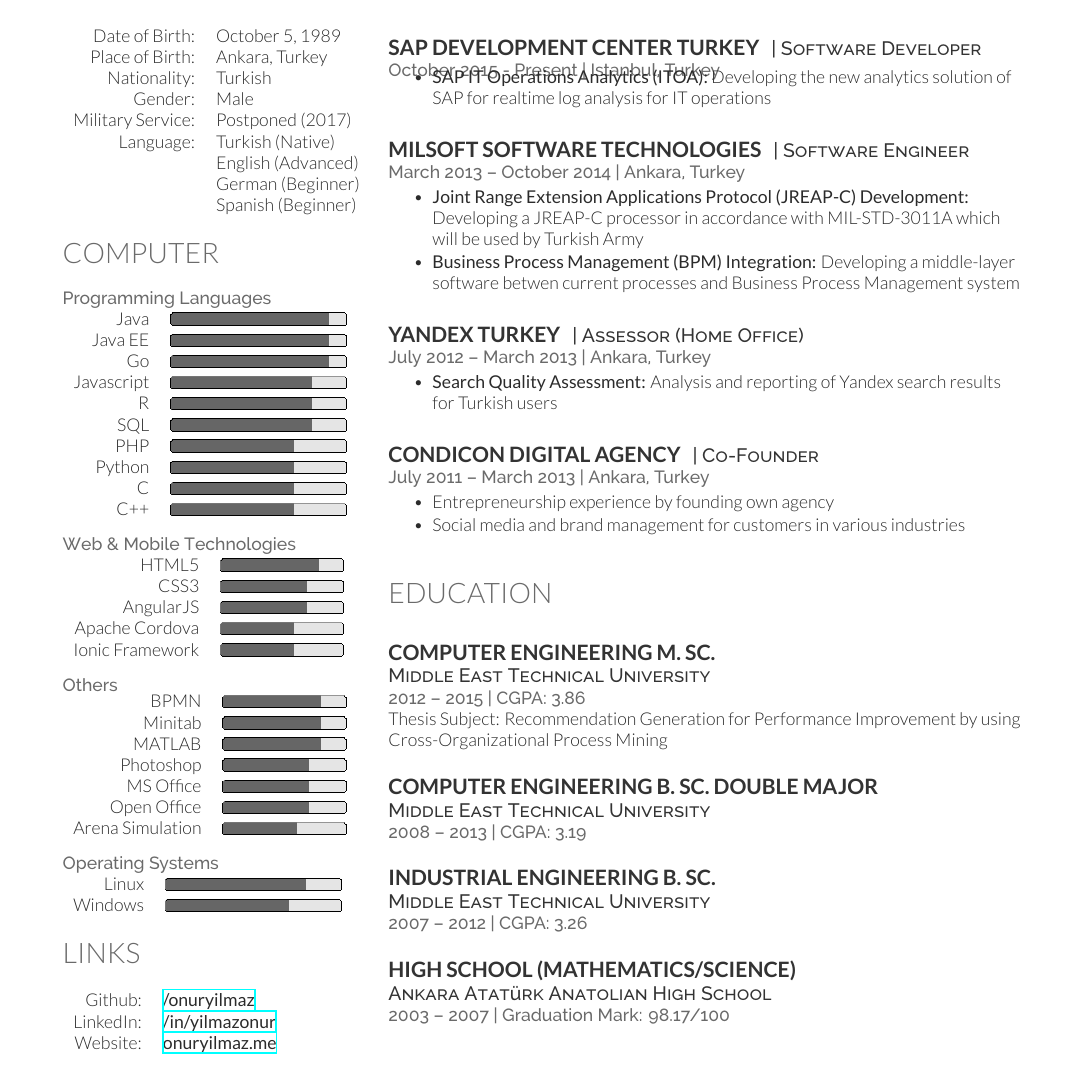
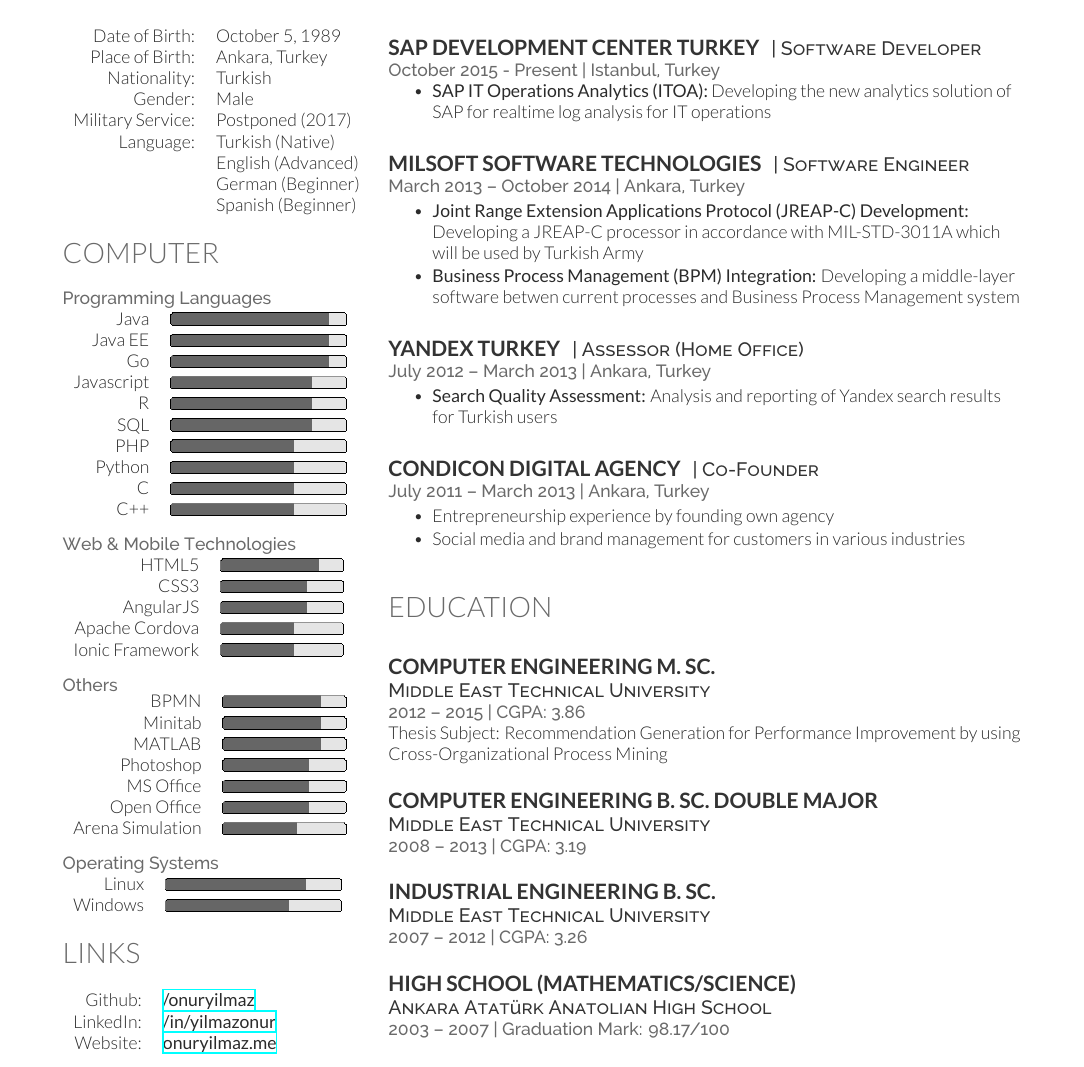
Before and after one commit to talipozakca/cv, a LaTeX CV (cv.tex, which reads experience.tex): part of the page, cut so that both start at the same text. Compiled offline with XeLaTeX.

Commit message:
Update experience.tex

```diff
--- a/experience.tex
+++ b/experience.tex
@@ -4,6 +4,7 @@
 \runsubsection{SAP Development Center Turkey}
 \descript{| Software Developer}
 \location{October 2015 - Present | Istanbul, Turkey}
+\vspace{\topsep} % Hacky fix for awkward extra vertical space
 \begin{tightitemize}
   \item \textbf{SAP IT Operations Analytics (ITOA):} Developing the new analytics solution of SAP for realtime log analysis for IT operations
 \end{tightitemize}
```
